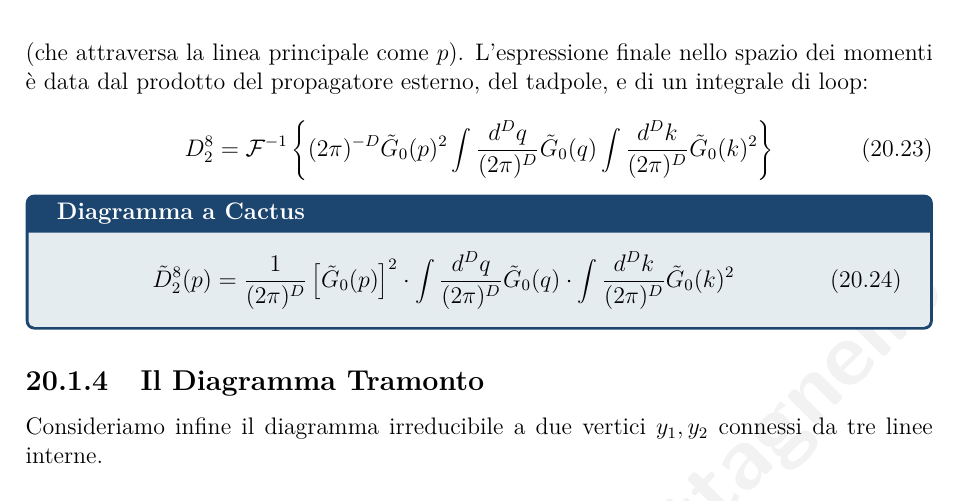
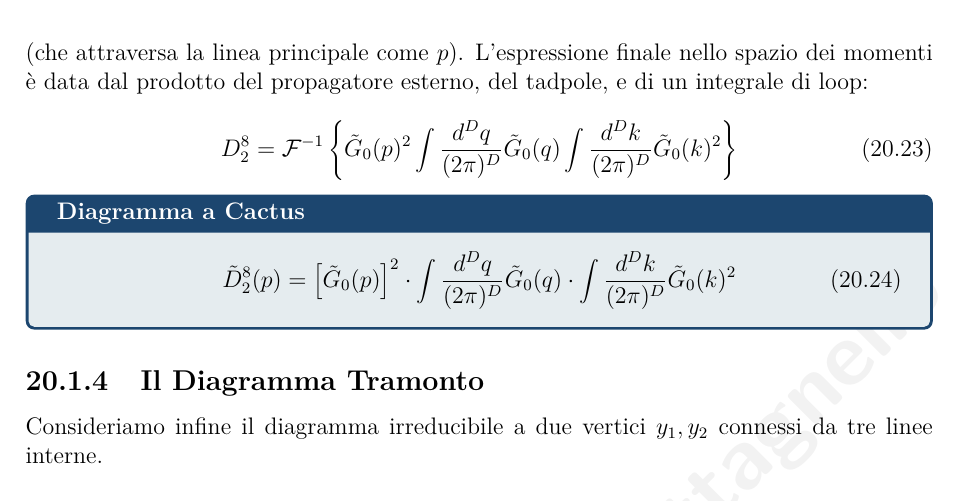
Before and after one commit to elisabettagnello/elisabetta-physics-notes, a LaTeX book (src/Statistical Mechanics and Critical Phenomena/main.tex, which reads src/Statistical Mechanics and Critical Phenomena/lezione_20.tex): part of page 131 of 159, cut so that both start at the same text. Compiled offline with pdfLaTeX.

Commit message:
Update lezione_20.tex

```diff
--- a/src/Statistical Mechanics and Critical Phenomena/lezione_20.tex
+++ b/src/Statistical Mechanics and Critical Phenomena/lezione_20.tex
@@ -276,13 +276,13 @@ Si noti che i momenti del loop inferiore ($p_3, p_4$) sono disaccoppiati dal mom
 L'espressione finale nello spazio dei momenti è data dal prodotto del propagatore esterno, del tadpole, e di un integrale di loop:
 
 \begin{equation}
-D_2^{8} = \mathcal{F}^{-1} \left\{ (2\pi)^{-D} \tilde{G}_0(p)^2 \int \frac{d^D q}{(2\pi)^D} \tilde{G}_0(q) \int \frac{d^D k}{(2\pi)^D} \tilde{G}_0(k)^2 \right\}
+D_2^{8} = \mathcal{F}^{-1} \left\{  \tilde{G}_0(p)^2 \int \frac{d^D q}{(2\pi)^D} \tilde{G}_0(q) \int \frac{d^D k}{(2\pi)^D} \tilde{G}_0(k)^2 \right\}
 \end{equation}
 
 
 \begin{tcolorbox}[colback=colorA!10, colframe=colorB!60!colorA,  title=\textbf{Diagramma a Cactus}]
 \begin{equation}
-\tilde{D}_2^8(p) = \frac{1}{(2\pi)^D} \left[ \tilde{G}_0(p) \right]^2 \cdot \int \frac{d^D q}{(2\pi)^D} \tilde{G}_0(q) \cdot \int \frac{d^D k}{(2\pi)^D} \tilde{G}_0(k)^2
+\tilde{D}_2^8(p) =  \left[ \tilde{G}_0(p) \right]^2 \cdot \int \frac{d^D q}{(2\pi)^D} \tilde{G}_0(q) \cdot \int \frac{d^D k}{(2\pi)^D} \tilde{G}_0(k)^2
 \end{equation}
 \end{tcolorbox}
 
```
